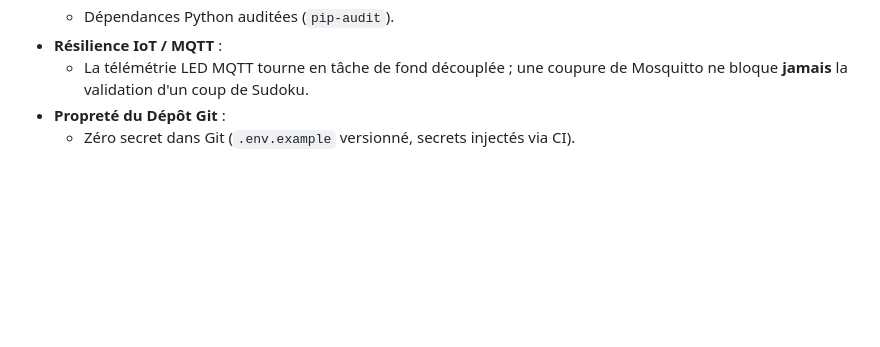
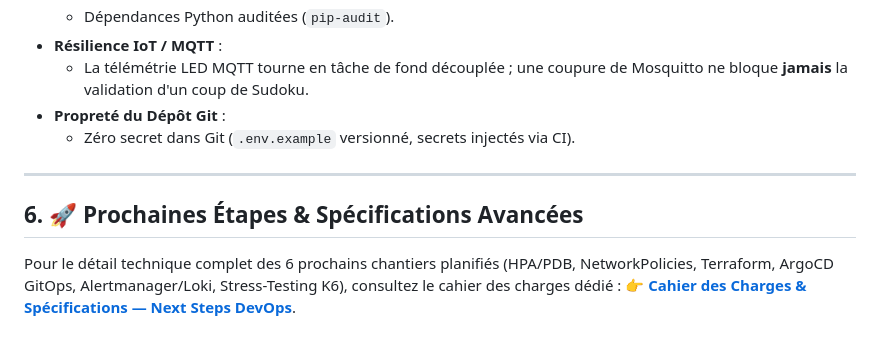
Before and after one commit to FRAID0/Sudoku-Arena, a Markdown page: docs/devops_roadmap.md, the part around the change. Rendered like a GitHub page; blank space fills up the shorter version.

Commit message:
docs(devops): add comprehensive specifications and DoD for future DevOps milestones

```diff
--- a/docs/devops_roadmap.md
+++ b/docs/devops_roadmap.md
@@ -138,3 +138,9 @@ graph TD
   - La télémétrie LED MQTT tourne en tâche de fond découplée ; une coupure de Mosquitto ne bloque **jamais** la validation d'un coup de Sudoku.
 * **Propreté du Dépôt Git** :
   - Zéro secret dans Git (`.env.example` versionné, secrets injectés via CI).
+
+---
+
+## 6. 🚀 Prochaines Étapes & Spécifications Avancées
+Pour le détail technique complet des 6 prochains chantiers planifiés (HPA/PDB, NetworkPolicies, Terraform, ArgoCD GitOps, Alertmanager/Loki, Stress-Testing K6), consultez le cahier des charges dédié :
+👉 [**Cahier des Charges & Spécifications — Next Steps DevOps**](devops_next_steps.md).
```
Also changed, not shown: docs/devops_next_steps.md (added, +174 -0 lines).
